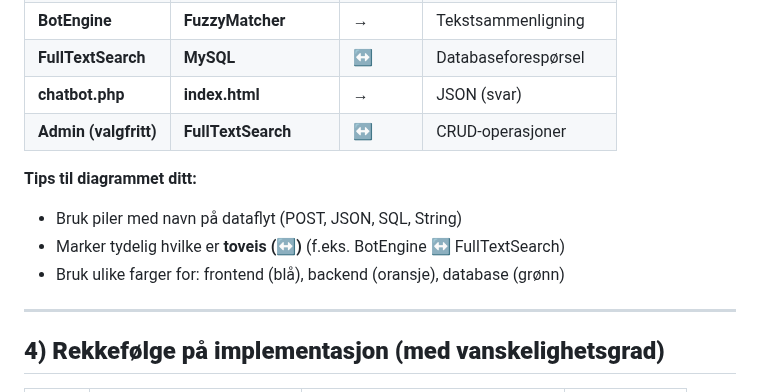
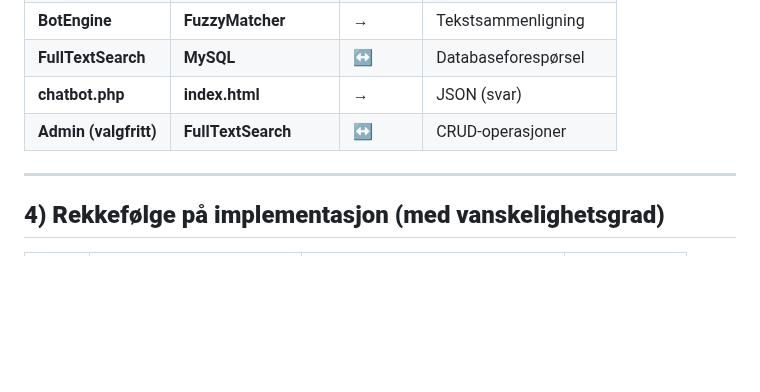
Before and after one commit to Kristiank02/PHP_Chatbot, a Markdown page: README.md, the part around the change. Drawn GitHub-style; blank space fills up the shorter version.

```diff
--- a/README.md
+++ b/README.md
@@ -191,12 +191,6 @@ VALUES ('what is RPE?', 'RPE står for Rate of Perceived Exertion...');
 | **chatbot.php** | **index.html** | → | JSON (svar) |
 | **Admin (valgfritt)** | **FullTextSearch** | ↔ | CRUD-operasjoner |
 
-**Tips til diagrammet ditt:**
-
-- Bruk piler med navn på dataflyt (POST, JSON, SQL, String)
-- Marker tydelig hvilke er **toveis (↔)** (f.eks. BotEngine ↔ FullTextSearch)
-- Bruk ulike farger for: frontend (blå), backend (oransje), database (grønn)
-
 ---
 
 ## **4) Rekkefølge på implementasjon (med vanskelighetsgrad)**
```
